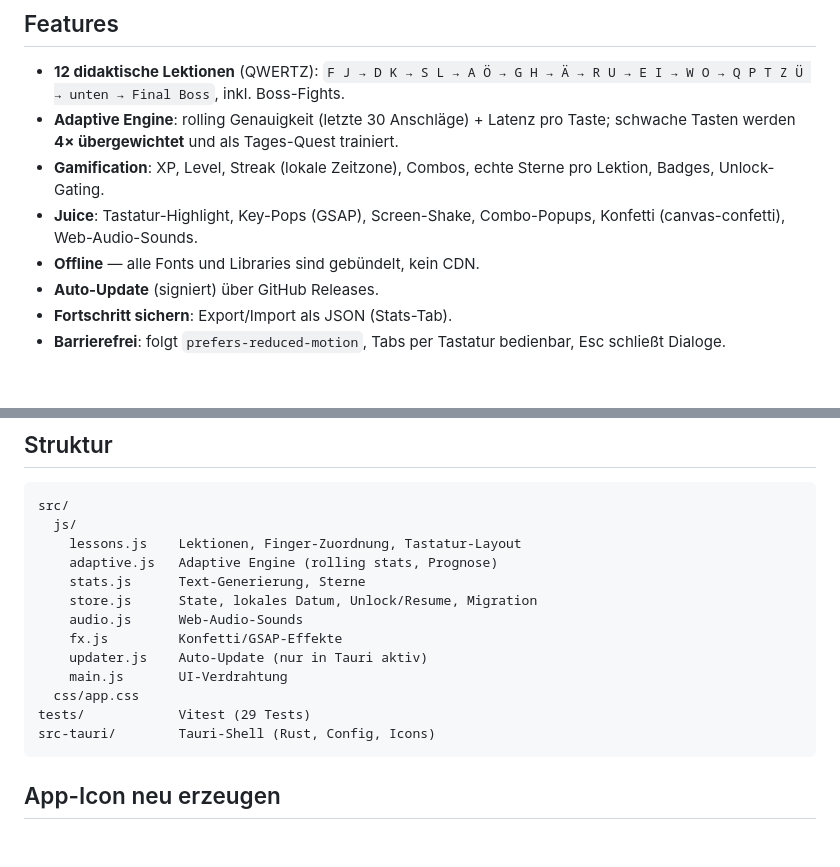
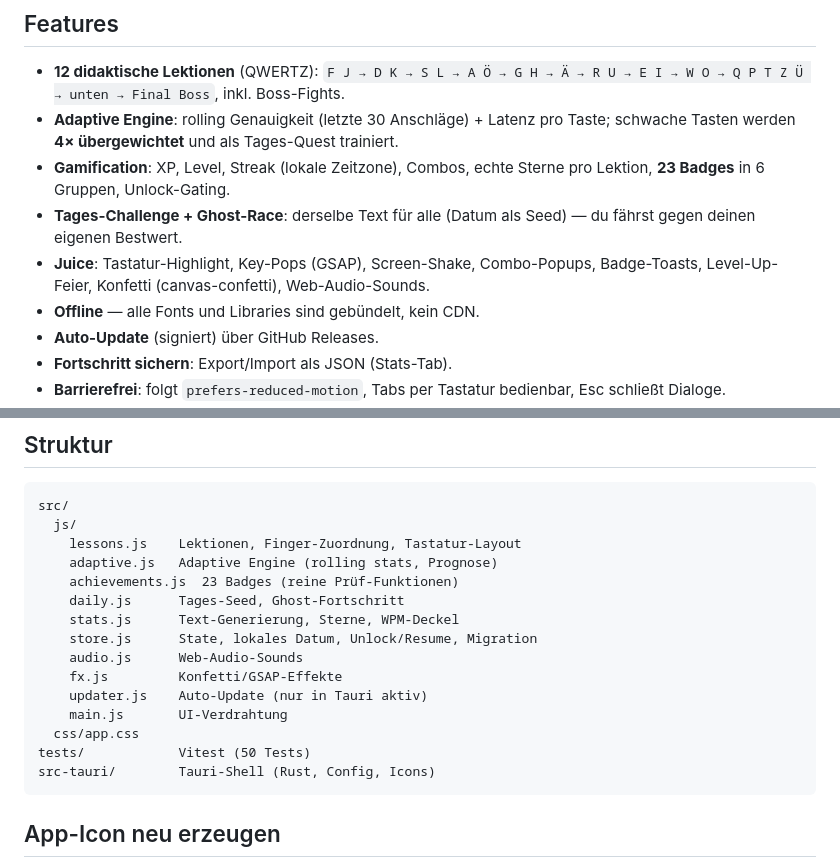
Before and after one commit to slomo-b/tippster, a Markdown page: README.md, 2 parts joined by grey strips. GitHub-like rendering; blank space fills up the shorter version.

Commit message:
docs: README auf achievements/challenge/ghost + 50 tests aktualisiert

````diff
--- a/README.md
+++ b/README.md
@@ -6,8 +6,9 @@
 
 - **12 didaktische Lektionen** (QWERTZ): `F J → D K → S L → A Ö → G H → Ä → R U → E I → W O → Q P T Z Ü → unten → Final Boss`, inkl. Boss-Fights.
 - **Adaptive Engine**: rolling Genauigkeit (letzte 30 Anschläge) + Latenz pro Taste; schwache Tasten werden **4× übergewichtet** und als Tages-Quest trainiert.
-- **Gamification**: XP, Level, Streak (lokale Zeitzone), Combos, echte Sterne pro Lektion, Badges, Unlock-Gating.
-- **Juice**: Tastatur-Highlight, Key-Pops (GSAP), Screen-Shake, Combo-Popups, Konfetti (canvas-confetti), Web-Audio-Sounds.
+- **Gamification**: XP, Level, Streak (lokale Zeitzone), Combos, echte Sterne pro Lektion, **23 Badges** in 6 Gruppen, Unlock-Gating.
+- **Tages-Challenge + Ghost-Race**: derselbe Text für alle (Datum als Seed) — du fährst gegen deinen eigenen Bestwert.
+- **Juice**: Tastatur-Highlight, Key-Pops (GSAP), Screen-Shake, Combo-Popups, Badge-Toasts, Level-Up-Feier, Konfetti (canvas-confetti), Web-Audio-Sounds.
 - **Offline** — alle Fonts und Libraries sind gebündelt, kein CDN.
 - **Auto-Update** (signiert) über GitHub Releases.
 - **Fortschritt sichern**: Export/Import als JSON (Stats-Tab).
@@ -76,14 +77,16 @@ src/
   js/
     lessons.js    Lektionen, Finger-Zuordnung, Tastatur-Layout
     adaptive.js   Adaptive Engine (rolling stats, Prognose)
-    stats.js      Text-Generierung, Sterne
+    achievements.js  23 Badges (reine Prüf-Funktionen)
+    daily.js      Tages-Seed, Ghost-Fortschritt
+    stats.js      Text-Generierung, Sterne, WPM-Deckel
     store.js      State, lokales Datum, Unlock/Resume, Migration
     audio.js      Web-Audio-Sounds
     fx.js         Konfetti/GSAP-Effekte
     updater.js    Auto-Update (nur in Tauri aktiv)
     main.js       UI-Verdrahtung
   css/app.css
-tests/            Vitest (29 Tests)
+tests/            Vitest (50 Tests)
 src-tauri/        Tauri-Shell (Rust, Config, Icons)
 ```
 
````
